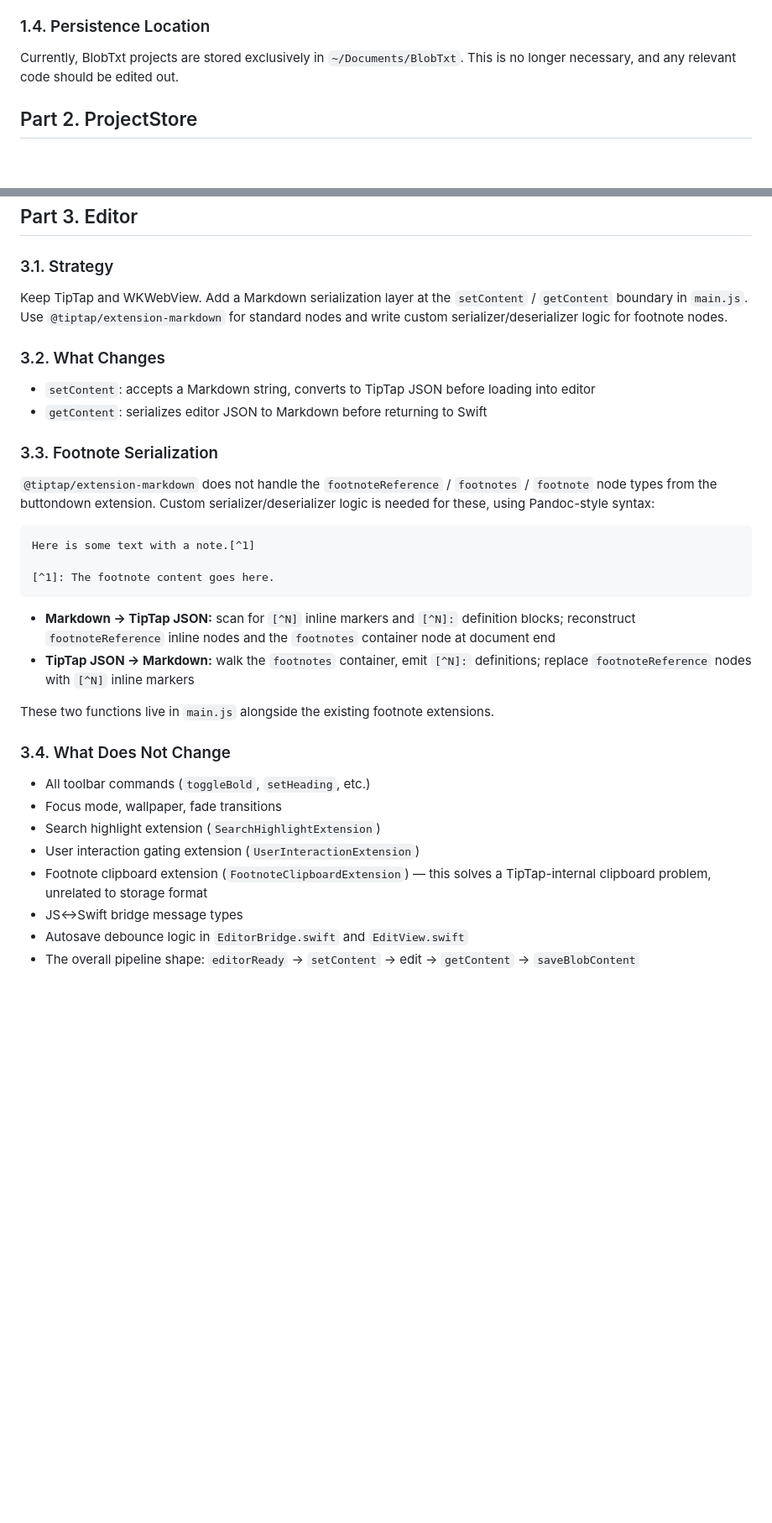
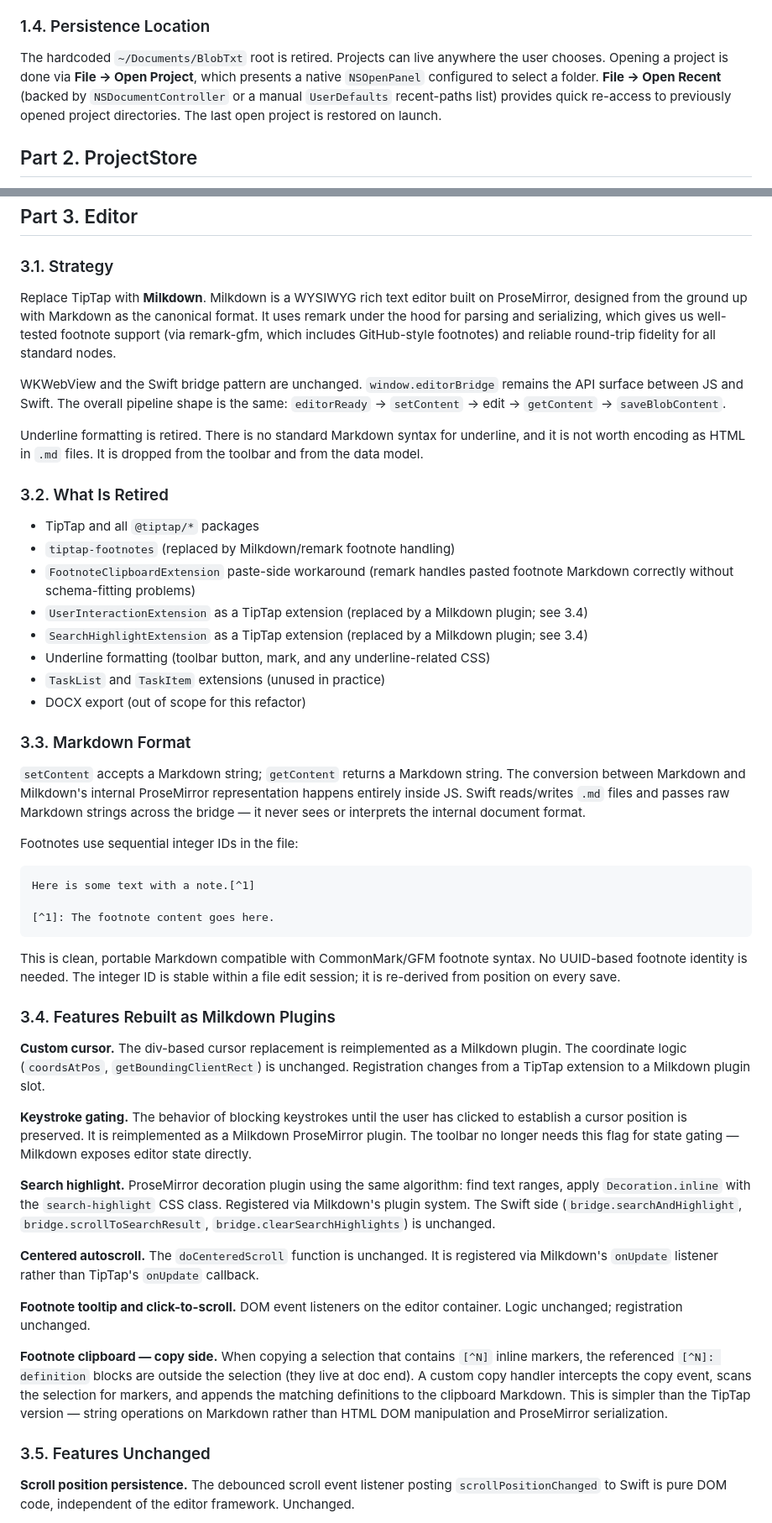
Before and after one commit to guruk-cat/BlobTxt, a Markdown page: refactor/general-plans.md, 2 parts joined by grey strips. Shown at 84% size. Drawn GitHub-style; blank space fills up the shorter version.

Commit message:
plans edited for Milkdown

````diff
--- a/refactor/general-plans.md
+++ b/refactor/general-plans.md
@@ -30,7 +30,7 @@ Folders are OS subdirectories. Creating a folder creates a real directory via `F
 
 ### 1.4. Persistence Location
 
-Currently, BlobTxt projects are stored exclusively in `~/Documents/BlobTxt`. This is no longer necessary, and any relevant code should be edited out.
+The hardcoded `~/Documents/BlobTxt` root is retired. Projects can live anywhere the user chooses. Opening a project is done via **File → Open Project**, which presents a native `NSOpenPanel` configured to select a folder. **File → Open Recent** (backed by `NSDocumentController` or a manual `UserDefaults` recent-paths list) provides quick re-access to previously opened project directories. The last open project is restored on launch.
 
 ## Part 2. ProjectStore
 
@@ -93,16 +93,28 @@ These stay in ProjectStore but switch from TipTap JSON parsing to Markdown parsi
 ## Part 3. Editor
 ### 3.1. Strategy
 
-Keep TipTap and WKWebView. Add a Markdown serialization layer at the `setContent` / `getContent` boundary in `main.js`. Use `@tiptap/extension-markdown` for standard nodes and write custom serializer/deserializer logic for footnote nodes.
+Replace TipTap with **Milkdown**. Milkdown is a WYSIWYG rich text editor built on ProseMirror, designed from the ground up with Markdown as the canonical format. It uses remark under the hood for parsing and serializing, which gives us well-tested footnote support (via remark-gfm, which includes GitHub-style footnotes) and reliable round-trip fidelity for all standard nodes.
 
-### 3.2. What Changes
+WKWebView and the Swift bridge pattern are unchanged. `window.editorBridge` remains the API surface between JS and Swift. The overall pipeline shape is the same: `editorReady` → `setContent` → edit → `getContent` → `saveBlobContent`.
 
-- `setContent`: accepts a Markdown string, converts to TipTap JSON before loading into editor
-- `getContent`: serializes editor JSON to Markdown before returning to Swift
+Underline formatting is retired. There is no standard Markdown syntax for underline, and it is not worth encoding as HTML in `.md` files. It is dropped from the toolbar and from the data model.
 
-### 3.3. Footnote Serialization
+### 3.2. What Is Retired
 
-`@tiptap/extension-markdown` does not handle the `footnoteReference` / `footnotes` / `footnote` node types from the buttondown extension. Custom serializer/deserializer logic is needed for these, using Pandoc-style syntax:
+- TipTap and all `@tiptap/*` packages
+- `tiptap-footnotes` (replaced by Milkdown/remark footnote handling)
+- `FootnoteClipboardExtension` paste-side workaround (remark handles pasted footnote Markdown correctly without schema-fitting problems)
+- `UserInteractionExtension` as a TipTap extension (replaced by a Milkdown plugin; see 3.4)
+- `SearchHighlightExtension` as a TipTap extension (replaced by a Milkdown plugin; see 3.4)
+- Underline formatting (toolbar button, mark, and any underline-related CSS)
+- `TaskList` and `TaskItem` extensions (unused in practice)
+- DOCX export (out of scope for this refactor)
+
+### 3.3. Markdown Format
+
+`setContent` accepts a Markdown string; `getContent` returns a Markdown string. The conversion between Markdown and Milkdown's internal ProseMirror representation happens entirely inside JS. Swift reads/writes `.md` files and passes raw Markdown strings across the bridge — it never sees or interprets the internal document format.
+
+Footnotes use sequential integer IDs in the file:
 
 ```markdown
 Here is some text with a note.[^1]
@@ -110,21 +122,23 @@ Here is some text with a note.[^1]
 [^1]: The footnote content goes here.
 ```
 
-- **Markdown → TipTap JSON:** scan for `[^N]` inline markers and `[^N]:` definition blocks;
-  reconstruct `footnoteReference` inline nodes and the `footnotes` container node at document end
-- **TipTap JSON → Markdown:** walk the `footnotes` container, emit `[^N]:` definitions; replace
-  `footnoteReference` nodes with `[^N]` inline markers
+This is clean, portable Markdown compatible with CommonMark/GFM footnote syntax. No UUID-based footnote identity is needed. The integer ID is stable within a file edit session; it is re-derived from position on every save.
 
-These two functions live in `main.js` alongside the existing footnote extensions.
+### 3.4. Features Rebuilt as Milkdown Plugins
 
-### 3.4. What Does Not Change
+**Custom cursor.** The div-based cursor replacement is reimplemented as a Milkdown plugin. The coordinate logic (`coordsAtPos`, `getBoundingClientRect`) is unchanged. Registration changes from a TipTap extension to a Milkdown plugin slot.
 
-- All toolbar commands (`toggleBold`, `setHeading`, etc.)
-- Focus mode, wallpaper, fade transitions
-- Search highlight extension (`SearchHighlightExtension`)
-- User interaction gating extension (`UserInteractionExtension`)
-- Footnote clipboard extension (`FootnoteClipboardExtension`) — this solves a TipTap-internal
-  clipboard problem, unrelated to storage format
-- JS↔Swift bridge message types
-- Autosave debounce logic in `EditorBridge.swift` and `EditView.swift`
-- The overall pipeline shape: `editorReady` → `setContent` → edit → `getContent` → `saveBlobContent`
+**Keystroke gating.** The behavior of blocking keystrokes until the user has clicked to establish a cursor position is preserved. It is reimplemented as a Milkdown ProseMirror plugin. The toolbar no longer needs this flag for state gating — Milkdown exposes editor state directly.
+
+**Search highlight.** ProseMirror decoration plugin using the same algorithm: find text ranges, apply `Decoration.inline` with the `search-highlight` CSS class. Registered via Milkdown's plugin system. The Swift side (`bridge.searchAndHighlight`, `bridge.scrollToSearchResult`, `bridge.clearSearchHighlights`) is unchanged.
+
+**Centered autoscroll.** The `doCenteredScroll` function is unchanged. It is registered via Milkdown's `onUpdate` listener rather than TipTap's `onUpdate` callback.
+
+**Footnote tooltip and click-to-scroll.** DOM event listeners on the editor container. Logic unchanged; registration unchanged.
+
+**Footnote clipboard — copy side.** When copying a selection that contains `[^N]` inline markers, the referenced `[^N]: definition` blocks are outside the selection (they live at doc end). A custom copy handler intercepts the copy event, scans the selection for markers, and appends the matching definitions to the clipboard Markdown. This is simpler than the TipTap version — string operations on Markdown rather than HTML DOM manipulation and ProseMirror serialization.
+
+### 3.5. Features Unchanged
+
+**Scroll position persistence.** The debounced scroll event listener posting `scrollPositionChanged` to Swift is pure DOM code, independent of the editor framework. Unchanged.
+
````
Also changed, not shown: other parts of refactor/general-plans.md (+35 -15 lines).
